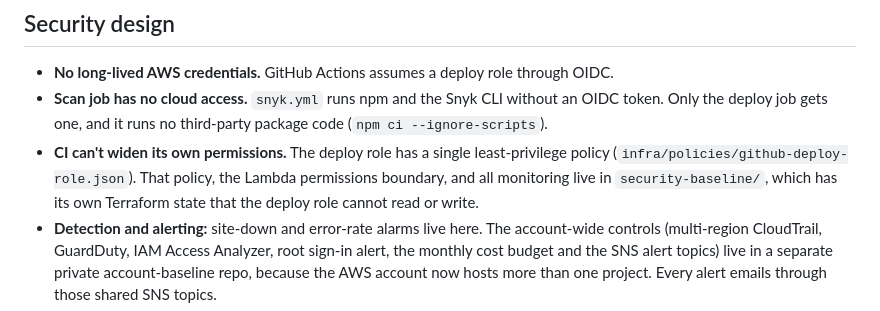
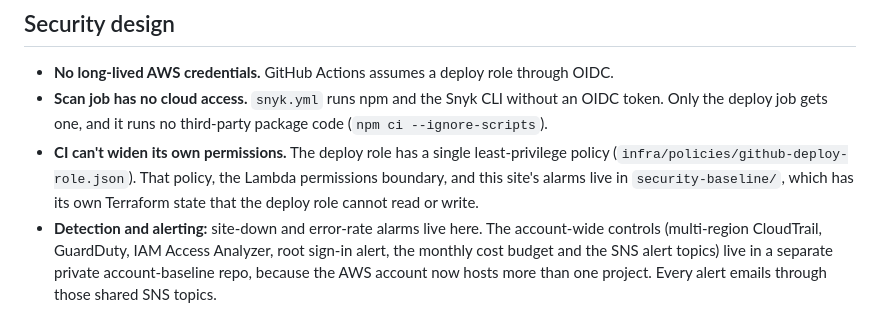
Before and after one commit to shayczech/web-server, a Markdown page: README.md, the part around the change. GitHub-like rendering.

Commit message:
Fix README: only this site's alarms remain in security-baseline
After #21 moved the account-wide controls to the aws-account repo, line 44 still said all monitoring lives in security-baseline/.

```diff
--- a/README.md
+++ b/README.md
@@ -41,7 +41,7 @@ Deploys queue instead of running side by side, so back-to-back merges don't race
 
 * **No long-lived AWS credentials.** GitHub Actions assumes a deploy role through OIDC.
 * **Scan job has no cloud access.** `snyk.yml` runs npm and the Snyk CLI without an OIDC token. Only the deploy job gets one, and it runs no third-party package code (`npm ci --ignore-scripts`).
-* **CI can't widen its own permissions.** The deploy role has a single least-privilege policy (`infra/policies/github-deploy-role.json`). That policy, the Lambda permissions boundary, and all monitoring live in `security-baseline/`, which has its own Terraform state that the deploy role cannot read or write.
+* **CI can't widen its own permissions.** The deploy role has a single least-privilege policy (`infra/policies/github-deploy-role.json`). That policy, the Lambda permissions boundary, and this site's alarms live in `security-baseline/`, which has its own Terraform state that the deploy role cannot read or write.
 * **Detection and alerting:** site-down and error-rate alarms live here. The account-wide controls (multi-region CloudTrail, GuardDuty, IAM Access Analyzer, root sign-in alert, the monthly cost budget and the SNS alert topics) live in a separate private account-baseline repo, because the AWS account now hosts more than one project. Every alert emails through those shared SNS topics.
 * **Supply chain:** third-party actions are pinned to commit SHAs, and Dependabot proposes updates weekly.
 * **State:** remote Terraform state in an encrypted S3 bucket with S3 lockfile locking.
```
